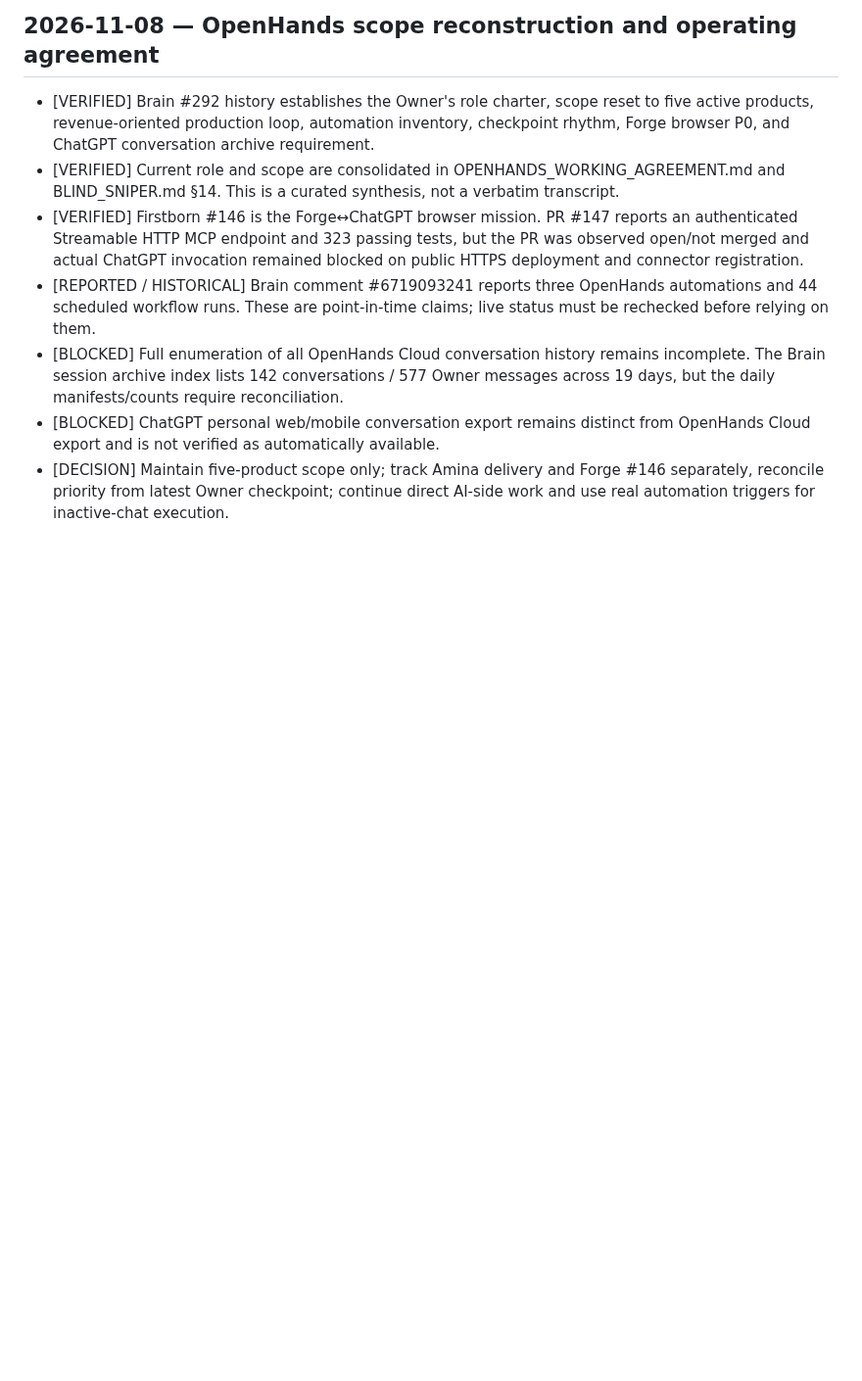
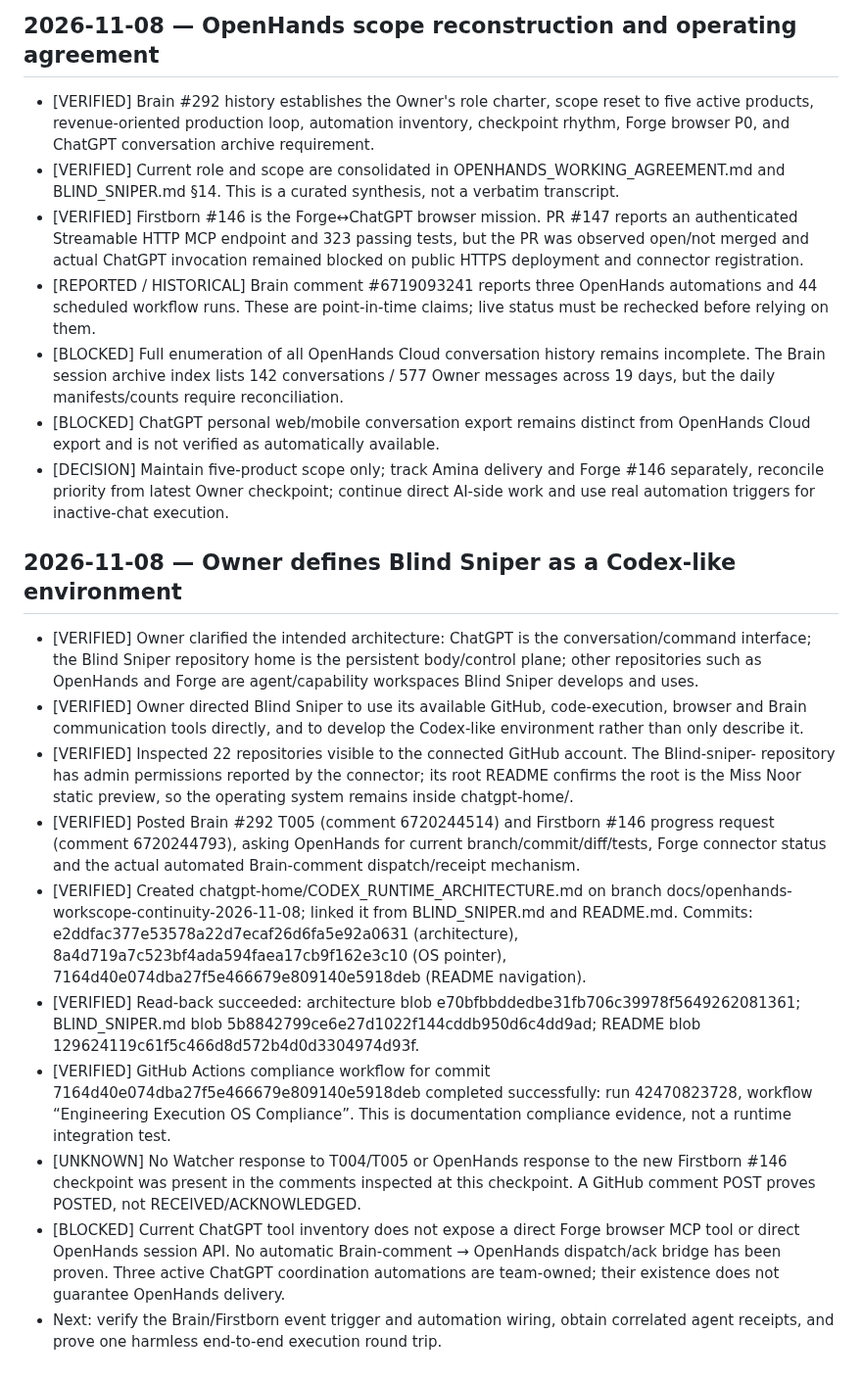
Before and after one commit to madnessgate44-debug/Blind-sniper-, a Markdown page: chatgpt-home/CONVERSATION_CONTINUITY.md, the part around the change. Shown at 98% size. GitHub-like rendering; blank space fills up the shorter version.

Commit message:
docs: record Codex runtime architecture execution checkpoint

```diff
--- a/chatgpt-home/CONVERSATION_CONTINUITY.md
+++ b/chatgpt-home/CONVERSATION_CONTINUITY.md
@@ -102,3 +102,16 @@
 - [BLOCKED] Full enumeration of all OpenHands Cloud conversation history remains incomplete. The Brain session archive index lists 142 conversations / 577 Owner messages across 19 days, but the daily manifests/counts require reconciliation.
 - [BLOCKED] ChatGPT personal web/mobile conversation export remains distinct from OpenHands Cloud export and is not verified as automatically available.
 - [DECISION] Maintain five-product scope only; track Amina delivery and Forge #146 separately, reconcile priority from latest Owner checkpoint; continue direct AI-side work and use real automation triggers for inactive-chat execution.
+
+
+## 2026-11-08 — Owner defines Blind Sniper as a Codex-like environment
+- [VERIFIED] Owner clarified the intended architecture: ChatGPT is the conversation/command interface; the Blind Sniper repository home is the persistent body/control plane; other repositories such as OpenHands and Forge are agent/capability workspaces Blind Sniper develops and uses.
+- [VERIFIED] Owner directed Blind Sniper to use its available GitHub, code-execution, browser and Brain communication tools directly, and to develop the Codex-like environment rather than only describe it.
+- [VERIFIED] Inspected 22 repositories visible to the connected GitHub account. The Blind-sniper- repository has admin permissions reported by the connector; its root README confirms the root is the Miss Noor static preview, so the operating system remains inside chatgpt-home/.
+- [VERIFIED] Posted Brain #292 T005 (comment 6720244514) and Firstborn #146 progress request (comment 6720244793), asking OpenHands for current branch/commit/diff/tests, Forge connector status and the actual automated Brain-comment dispatch/receipt mechanism.
+- [VERIFIED] Created chatgpt-home/CODEX_RUNTIME_ARCHITECTURE.md on branch docs/openhands-workscope-continuity-2026-11-08; linked it from BLIND_SNIPER.md and README.md. Commits: e2ddfac377e53578a22d7ecaf26d6fa5e92a0631 (architecture), 8a4d719a7c523bf4ada594faea17cb9f162e3c10 (OS pointer), 7164d40e074dba27f5e466679e809140e5918deb (README navigation).
+- [VERIFIED] Read-back succeeded: architecture blob e70bfbbddedbe31fb706c39978f5649262081361; BLIND_SNIPER.md blob 5b8842799ce6e27d1022f144cddb950d6c4dd9ad; README blob 129624119c61f5c466d8d572b4d0d3304974d93f.
+- [VERIFIED] GitHub Actions compliance workflow for commit 7164d40e074dba27f5e466679e809140e5918deb completed successfully: run 42470823728, workflow “Engineering Execution OS Compliance”. This is documentation compliance evidence, not a runtime integration test.
+- [UNKNOWN] No Watcher response to T004/T005 or OpenHands response to the new Firstborn #146 checkpoint was present in the comments inspected at this checkpoint. A GitHub comment POST proves POSTED, not RECEIVED/ACKNOWLEDGED.
+- [BLOCKED] Current ChatGPT tool inventory does not expose a direct Forge browser MCP tool or direct OpenHands session API. No automatic Brain-comment → OpenHands dispatch/ack bridge has been proven. Three active ChatGPT coordination automations are team-owned; their existence does not guarantee OpenHands delivery.
+- Next: verify the Brain/Firstborn event trigger and automation wiring, obtain correlated agent receipts, and prove one harmless end-to-end execution round trip.
```
